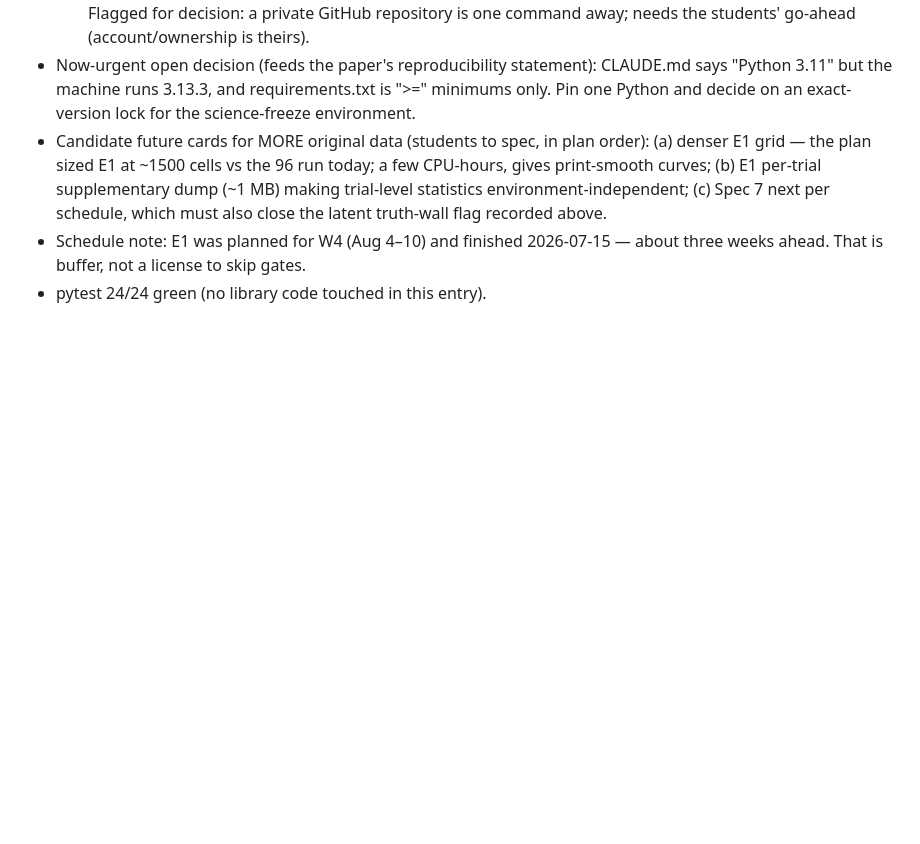
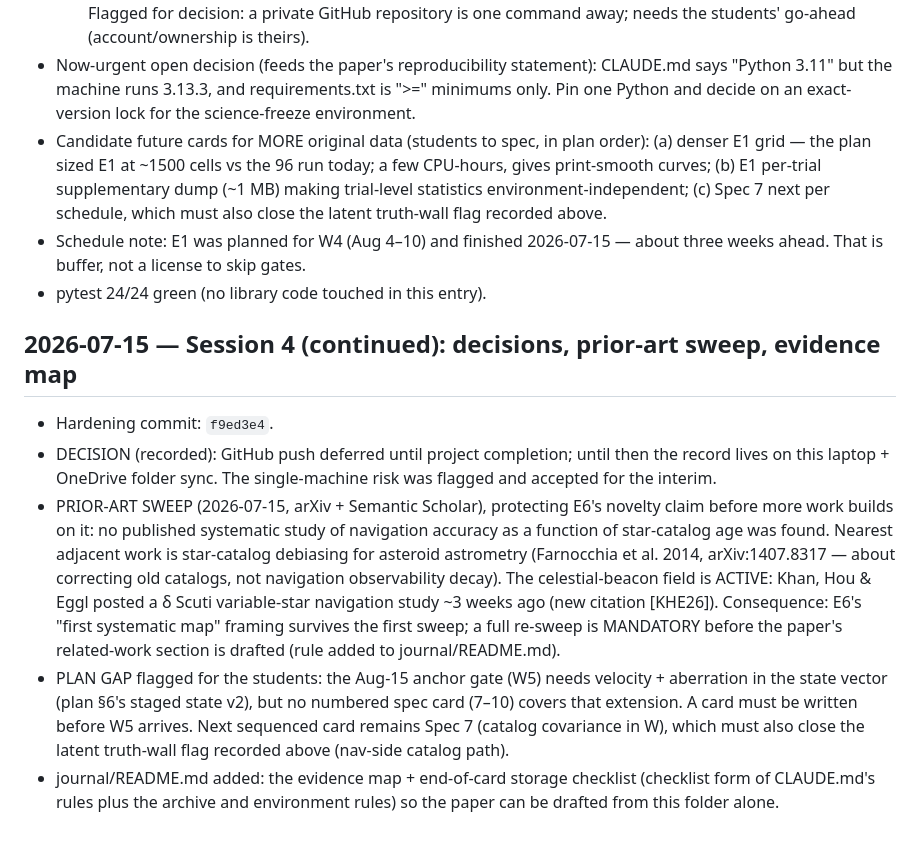
Before and after one commit to bakathefish/Galnav, a Markdown page: journal/logbook.md, the part around the change. Drawn GitHub-style; blank space fills up the shorter version.

Commit message:
Evidence map + end-of-card storage checklist; prior-art sweep and push-deferral decision recorded

```diff
--- a/journal/logbook.md
+++ b/journal/logbook.md
@@ -472,3 +472,31 @@ of Claude Code) live separately in `ai_sessions/` — students only.
   2026-07-15 — about three weeks ahead. That is buffer, not a license
   to skip gates.
 - pytest 24/24 green (no library code touched in this entry).
+
+## 2026-07-15 — Session 4 (continued): decisions, prior-art sweep, evidence map
+
+- Hardening commit: `f9ed3e4`.
+- DECISION (recorded): GitHub push deferred until project completion;
+  until then the record lives on this laptop + OneDrive folder sync.
+  The single-machine risk was flagged and accepted for the interim.
+- PRIOR-ART SWEEP (2026-07-15, arXiv + Semantic Scholar), protecting
+  E6's novelty claim before more work builds on it: no published
+  systematic study of navigation accuracy as a function of star-catalog
+  age was found. Nearest adjacent work is star-catalog debiasing for
+  asteroid astrometry (Farnocchia et al. 2014, arXiv:1407.8317 — about
+  correcting old catalogs, not navigation observability decay). The
+  celestial-beacon field is ACTIVE: Khan, Hou & Eggl posted a δ Scuti
+  variable-star navigation study ~3 weeks ago (new citation [KHE26]).
+  Consequence: E6's "first systematic map" framing survives the first
+  sweep; a full re-sweep is MANDATORY before the paper's related-work
+  section is drafted (rule added to journal/README.md).
+- PLAN GAP flagged for the students: the Aug-15 anchor gate (W5) needs
+  velocity + aberration in the state vector (plan §6's staged state
+  v2), but no numbered spec card (7–10) covers that extension. A card
+  must be written before W5 arrives. Next sequenced card remains
+  Spec 7 (catalog covariance in W), which must also close the latent
+  truth-wall flag recorded above (nav-side catalog path).
+- journal/README.md added: the evidence map + end-of-card storage
+  checklist (checklist form of CLAUDE.md's rules plus the archive and
+  environment rules) so the paper can be drafted from this folder
+  alone.
```
Also changed, not shown: journal/README.md (added, +65 -0 lines), journal/citations.md (+11 -0 lines).
